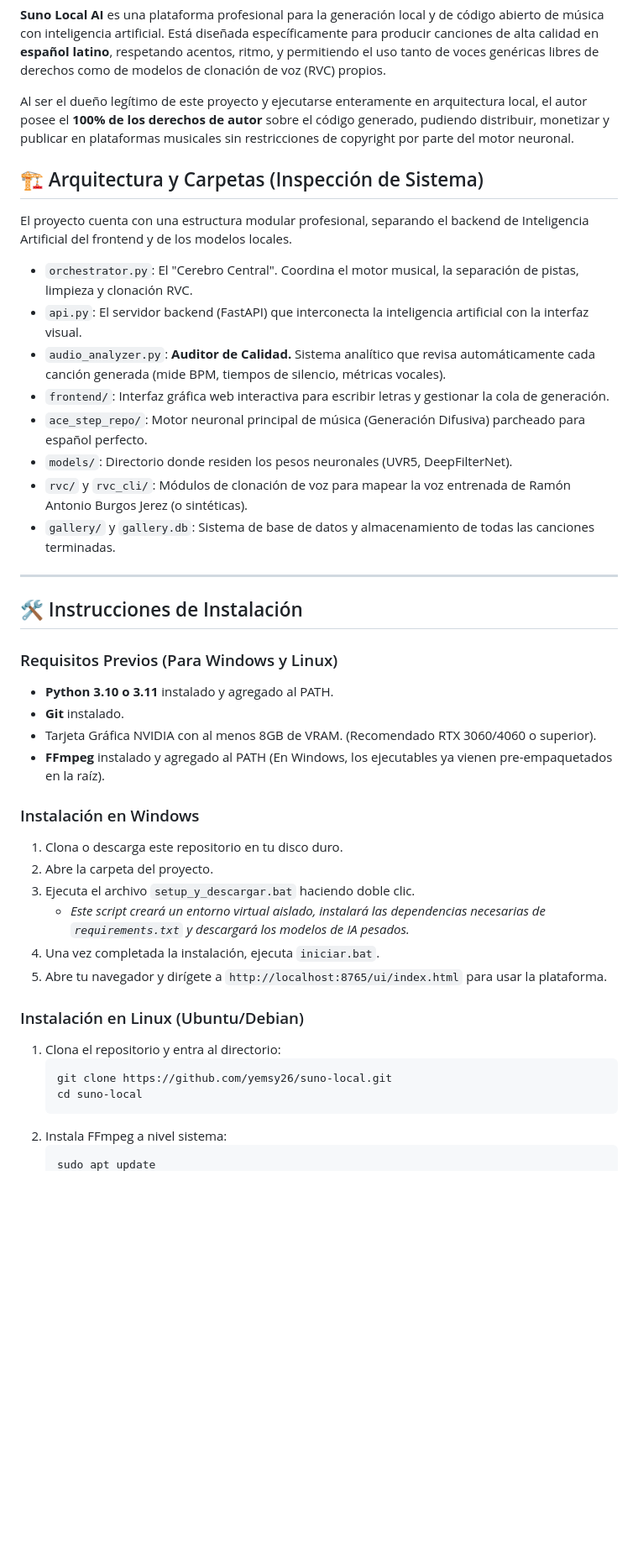
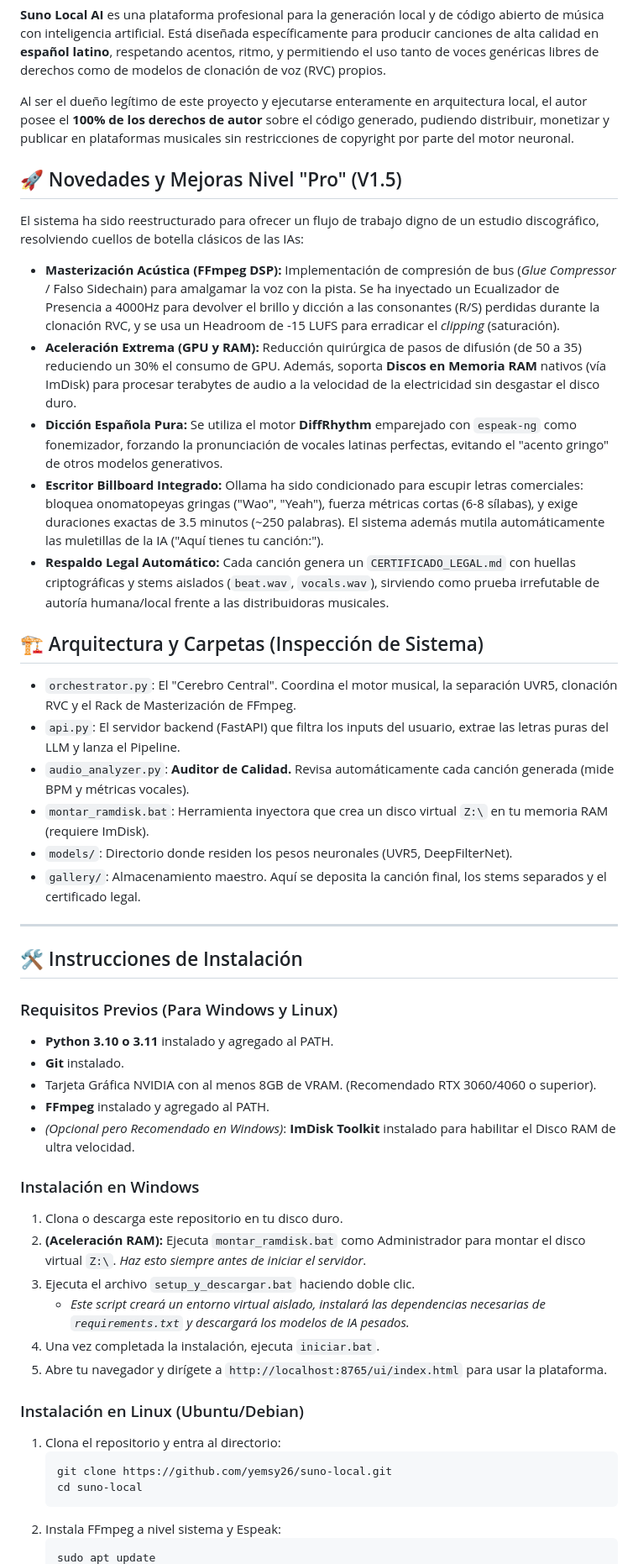
Before and after one commit to yemsy26/suno-local, a Markdown page: README.md, the part around one of its changes. Shown at 84% size. Rendered like a GitHub page; blank space fills up the shorter version.

Commit message:
Update README with Pro v1.5 features (RAM Disk, FFmpeg Mastering, Legal Certificates, DiffRhythm Spanish support)

````diff
--- a/README.md
+++ b/README.md
@@ -12,18 +12,24 @@
 
 Al ser el dueño legítimo de este proyecto y ejecutarse enteramente en arquitectura local, el autor posee el **100% de los derechos de autor** sobre el código generado, pudiendo distribuir, monetizar y publicar en plataformas musicales sin restricciones de copyright por parte del motor neuronal.
 
+## 🚀 Novedades y Mejoras Nivel "Pro" (V1.5)
+
+El sistema ha sido reestructurado para ofrecer un flujo de trabajo digno de un estudio discográfico, resolviendo cuellos de botella clásicos de las IAs:
+
+- **Masterización Acústica (FFmpeg DSP):** Implementación de compresión de bus (*Glue Compressor* / Falso Sidechain) para amalgamar la voz con la pista. Se ha inyectado un Ecualizador de Presencia a 4000Hz para devolver el brillo y dicción a las consonantes (R/S) perdidas durante la clonación RVC, y se usa un Headroom de -15 LUFS para erradicar el *clipping* (saturación).
+- **Aceleración Extrema (GPU y RAM):** Reducción quirúrgica de pasos de difusión (de 50 a 35) reduciendo un 30% el consumo de GPU. Además, soporta **Discos en Memoria RAM** nativos (vía ImDisk) para procesar terabytes de audio a la velocidad de la electricidad sin desgastar el disco duro.
+- **Dicción Española Pura:** Se utiliza el motor **DiffRhythm** emparejado con `espeak-ng` como fonemizador, forzando la pronunciación de vocales latinas perfectas, evitando el "acento gringo" de otros modelos generativos.
+- **Escritor Billboard Integrado:** Ollama ha sido condicionado para escupir letras comerciales: bloquea onomatopeyas gringas ("Wao", "Yeah"), fuerza métricas cortas (6-8 sílabas), y exige duraciones exactas de 3.5 minutos (~250 palabras). El sistema además mutila automáticamente las muletillas de la IA ("Aquí tienes tu canción:").
+- **Respaldo Legal Automático:** Cada canción genera un `CERTIFICADO_LEGAL.md` con huellas criptográficas y stems aislados (`beat.wav`, `vocals.wav`), sirviendo como prueba irrefutable de autoría humana/local frente a las distribuidoras musicales.
+
 ## 🏗️ Arquitectura y Carpetas (Inspección de Sistema)
 
-El proyecto cuenta con una estructura modular profesional, separando el backend de Inteligencia Artificial del frontend y de los modelos locales.
-
-- `orchestrator.py`: El "Cerebro Central". Coordina el motor musical, la separación de pistas, limpieza y clonación RVC.
-- `api.py`: El servidor backend (FastAPI) que interconecta la inteligencia artificial con la interfaz visual.
-- `audio_analyzer.py`: **Auditor de Calidad.** Sistema analítico que revisa automáticamente cada canción generada (mide BPM, tiempos de silencio, métricas vocales).
-- `frontend/`: Interfaz gráfica web interactiva para escribir letras y gestionar la cola de generación.
-- `ace_step_repo/`: Motor neuronal principal de música (Generación Difusiva) parcheado para español perfecto.
+- `orchestrator.py`: El "Cerebro Central". Coordina el motor musical, la separación UVR5, clonación RVC y el Rack de Masterización de FFmpeg.
+- `api.py`: El servidor backend (FastAPI) que filtra los inputs del usuario, extrae las letras puras del LLM y lanza el Pipeline.
+- `audio_analyzer.py`: **Auditor de Calidad.** Revisa automáticamente cada canción generada (mide BPM y métricas vocales).
+- `montar_ramdisk.bat`: Herramienta inyectora que crea un disco virtual `Z:\` en tu memoria RAM (requiere ImDisk).
 - `models/`: Directorio donde residen los pesos neuronales (UVR5, DeepFilterNet).
-- `rvc/` y `rvc_cli/`: Módulos de clonación de voz para mapear la voz entrenada de Ramón Antonio Burgos Jerez (o sintéticas).
-- `gallery/` y `gallery.db`: Sistema de base de datos y almacenamiento de todas las canciones terminadas.
+- `gallery/`: Almacenamiento maestro. Aquí se deposita la canción final, los stems separados y el certificado legal.
 
 ---
 
@@ -33,11 +39,12 @@ El proyecto cuenta con una estructura modular profesional, separando el backend
 - **Python 3.10 o 3.11** instalado y agregado al PATH.
 - **Git** instalado.
 - Tarjeta Gráfica NVIDIA con al menos 8GB de VRAM. (Recomendado RTX 3060/4060 o superior).
-- **FFmpeg** instalado y agregado al PATH (En Windows, los ejecutables ya vienen pre-empaquetados en la raíz).
+- **FFmpeg** instalado y agregado al PATH.
+- *(Opcional pero Recomendado en Windows)*: **ImDisk Toolkit** instalado para habilitar el Disco RAM de ultra velocidad.
 
 ### Instalación en Windows
 1. Clona o descarga este repositorio en tu disco duro.
-2. Abre la carpeta del proyecto.
+2. **(Aceleración RAM):** Ejecuta `montar_ramdisk.bat` como Administrador para montar el disco virtual `Z:\`. *Haz esto siempre antes de iniciar el servidor*.
 3. Ejecuta el archivo `setup_y_descargar.bat` haciendo doble clic.
    * *Este script creará un entorno virtual aislado, instalará las dependencias necesarias de `requirements.txt` y descargará los modelos de IA pesados.*
 4. Una vez completada la instalación, ejecuta `iniciar.bat`.
@@ -49,6 +56,6 @@ El proyecto cuenta con una estructura modular profesional, separando el backend
    git clone https://github.com/yemsy26/suno-local.git
    cd suno-local
    ```
-2. Instala FFmpeg a nivel sistema:
+2. Instala FFmpeg a nivel sistema y Espeak:
    ```bash
    sudo apt update
````
Also changed, not shown: other parts of README.md (+10 -5 lines).
